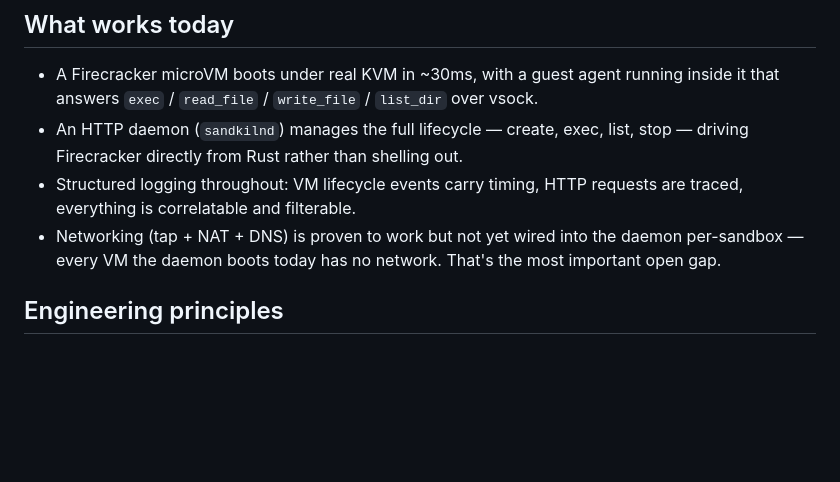
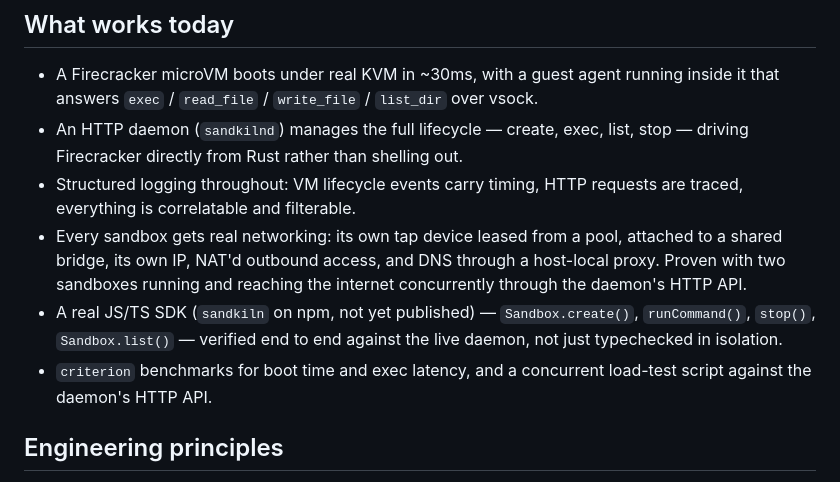
Before and after one commit to SumitKumar-17/sandkiln, a Markdown page: ROADMAP.md, the part around one of its changes. Drawn GitHub-style; blank space fills up the shorter version.

```diff
--- a/ROADMAP.md
+++ b/ROADMAP.md
@@ -14,9 +14,15 @@ hardware, not just code that compiles.
   out.
 - Structured logging throughout: VM lifecycle events carry timing, HTTP
   requests are traced, everything is correlatable and filterable.
-- Networking (tap + NAT + DNS) is proven to work but not yet wired into
-  the daemon per-sandbox — every VM the daemon boots today has no network.
-  That's the most important open gap.
+- Every sandbox gets real networking: its own tap device leased from a
+  pool, attached to a shared bridge, its own IP, NAT'd outbound access,
+  and DNS through a host-local proxy. Proven with two sandboxes running
+  and reaching the internet concurrently through the daemon's HTTP API.
+- A real JS/TS SDK (`sandkiln` on npm, not yet published) — `Sandbox.create()`,
+  `runCommand()`, `stop()`, `Sandbox.list()` — verified end to end against
+  the live daemon, not just typechecked in isolation.
+- `criterion` benchmarks for boot time and exec latency, and a concurrent
+  load-test script against the daemon's HTTP API.
 
 ## Engineering principles
 
```
Also changed, not shown: other parts of ROADMAP.md (+50 -15 lines).
